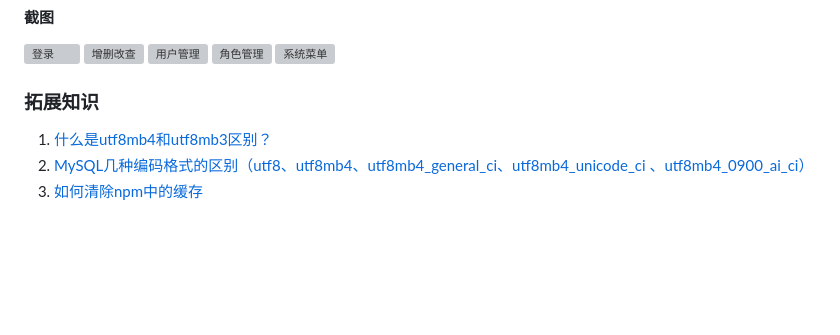
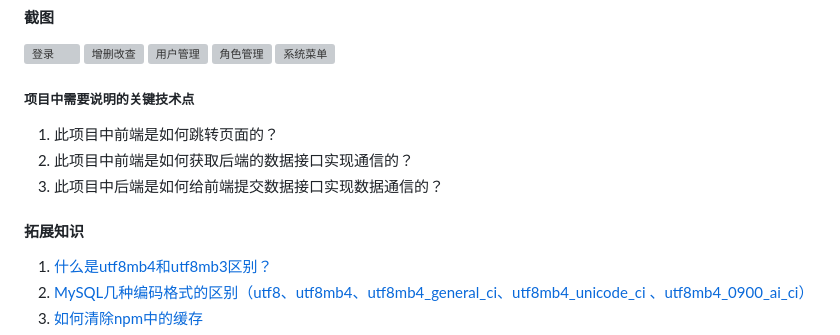
Before and after one commit to javaobjects/Inc, a Markdown page: README.md, the part around the change. Rendered like a GitHub page; blank space fills up the shorter version; grey boxes are pictures that could not be loaded.

Commit message:
提出技术 问题

```diff
--- a/README.md
+++ b/README.md
@@ -250,7 +250,13 @@ npm run lint
 ![角色管理](./inc/readme/角色管理.png)
 ![系统菜单](./inc/readme/系统菜单.png)
 
-### 拓展知识
+##### 项目中需要说明的关键技术点
+
+1. 此项目中前端是如何跳转页面的？
+2. 此项目中前端是如何获取后端的数据接口实现通信的？
+3. 此项目中后端是如何给前端提交数据接口实现数据通信的？
+
+#### 拓展知识
 
 1. [什么是utf8mb4和utf8mb3区别？](https://blog.csdn.net/BLWY_1124/article/details/126093478)
 2. [MySQL几种编码格式的区别（utf8、utf8mb4、utf8mb4_general_ci、utf8mb4_unicode_ci 、utf8mb4_0900_ai_ci）](https://cloud.tencent.com/developer/article/1872879)
```
